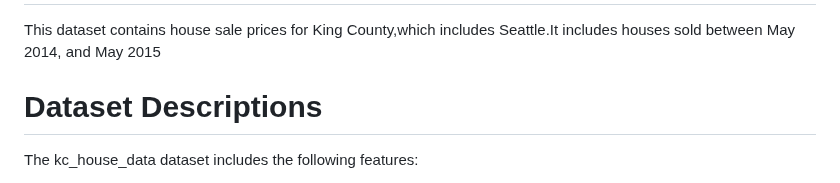
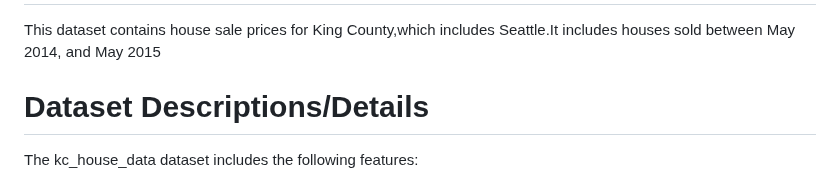
Before and after one commit to vonderwoman/Predict-house-sales-in-king-county-using-regression, a Markdown page: README.md, the part around the change. Drawn GitHub-style.

```diff
--- a/README.md
+++ b/README.md
@@ -9,7 +9,7 @@ This case-study aims to predict house sales in king county, Washington State, us
 # Background
 This dataset contains house sale prices for King County,which includes Seattle.It includes houses sold between May 2014, and May 2015
 
-# Dataset Descriptions
+# Dataset Descriptions/Details
 
 The kc_house_data dataset includes the following features:
 
```
